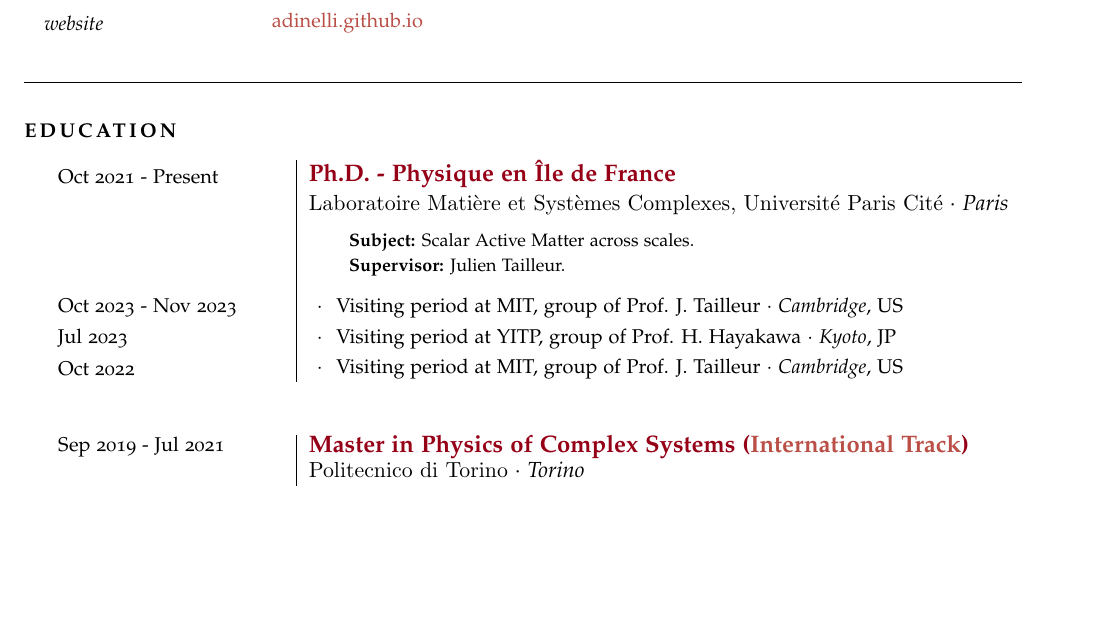
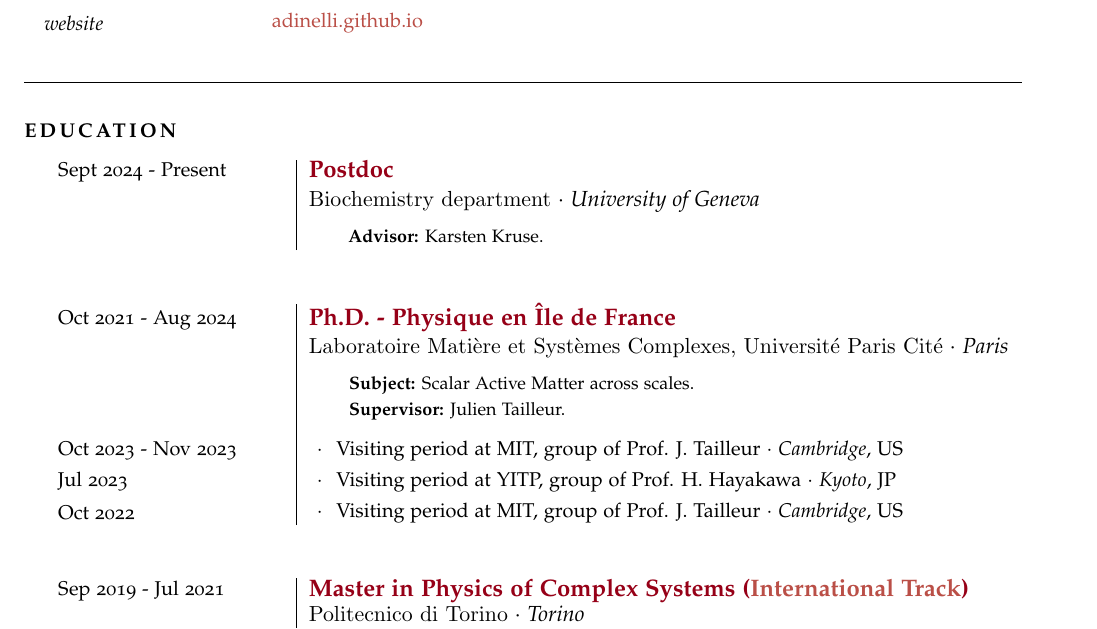
Before and after one commit to adinelli/albertodinelli.github.io, a LaTeX CV (CV_tex/CV_Alberto_Dinelli.tex): part of page 1 of 3, cut so that both start at the same text, the shorter picture padded with empty space. Compiled offline with pdfLaTeX.

Commit message:
2024-08-12-AD: Updated CV.

```diff
--- a/CV_tex/CV_Alberto_Dinelli.tex
+++ b/CV_tex/CV_Alberto_Dinelli.tex
@@ -127,7 +127,18 @@
 
 \begin{tabular}{p{4cm}|p{14cm}} % <=============================
 
-  \begin{tabular}[t]{@{}l@{}}\parbox{\datebox}{Oct 2021 - Present}
+  \begin{tabular}[t]{@{}l@{}}\parbox{\datebox}{Sept 2024 - Present}
+  \end{tabular}
+  & \large{\textcolor{carmine}{\textbf{Postdoc}}}
+  \newline
+  \normalsize\texttt{Biochemistry department}  $\cdotp$ \textit{University of Geneva}\\[0.2cm]
+        %\\ & in collaboration with \texttt{Massachussets Institute of Technology} $\cdotp$ \textit{Boston}\\[0.2cm]%
+	\begin{tabular}{p{4.5cm} p{13.5cm}}
+	& \footnotesize\textbf{Advisor:} Karsten Kruse.
+	\end{tabular}\\
+  \multicolumn{2}{c}{}\\[0.5cm]
+
+  \begin{tabular}[t]{@{}l@{}}\parbox{\datebox}{Oct 2021 - Aug 2024}
   \end{tabular}
   & \large{\textcolor{carmine}{\textbf{Ph.D. - Physique en Île de France}}}
   \newline
```
Also changed, not shown: CV_tex/CV_Alberto_Dinelli.pdf, 1 other file.
